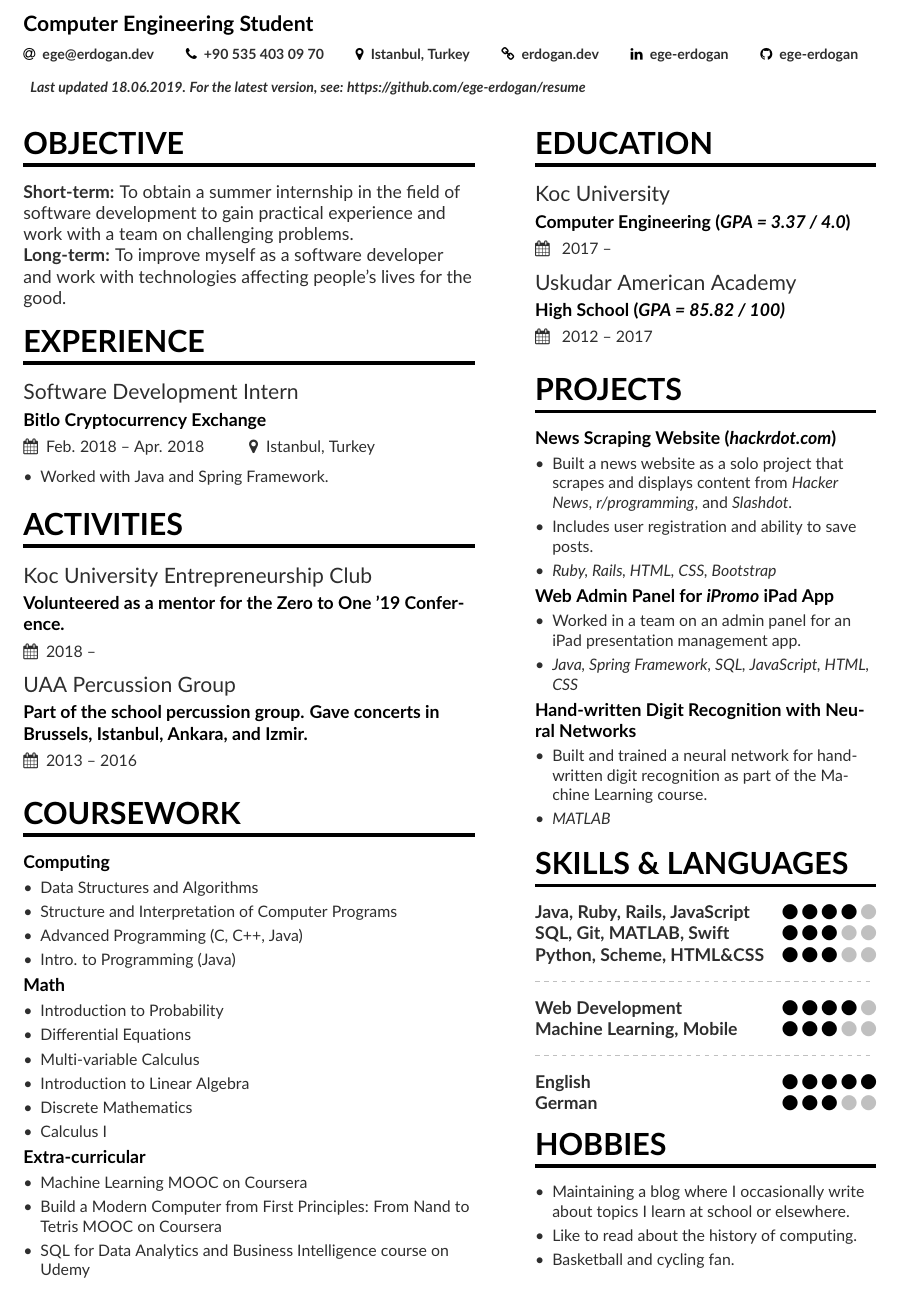
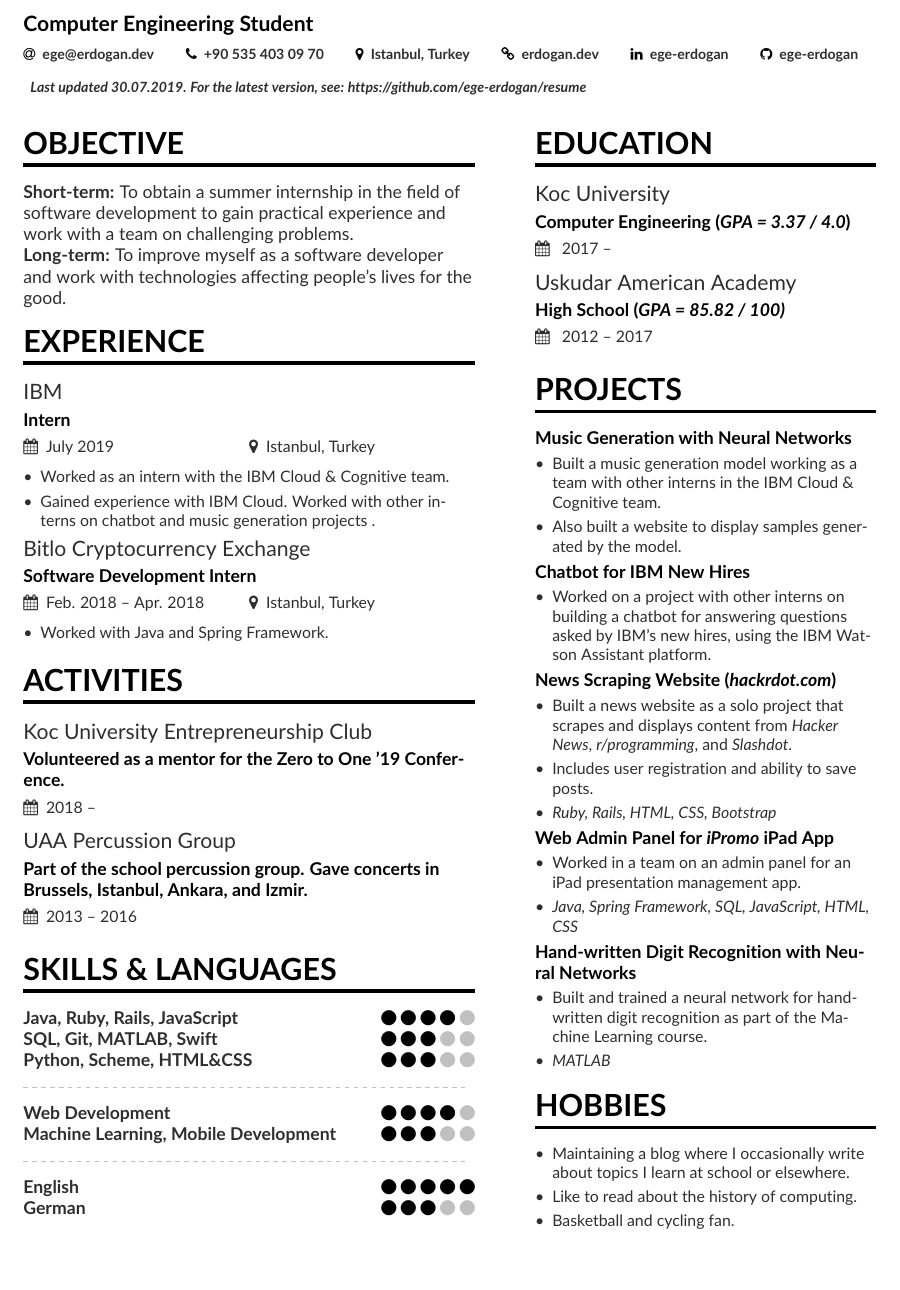
Before and after one commit to ege-erdogan/resume, a LaTeX CV (resume.tex, which reads page1sidebar.tex): part of the page, cut so that both start at the same text. Compiled offline with pdfLaTeX.

Commit message:
new version

```diff
--- a/page1sidebar.tex
+++ b/page1sidebar.tex
@@ -4,6 +4,17 @@
 \cvevent{Uskudar American Academy}{High School (\textit{GPA = 85.82 / 100)}}{ 2012 -- 2017}{}
 
 \cvsection{Projects}
+
+\cvproject{Music Generation with Neural Networks}
+\begin{itemize}
+	\item Built a music generation model working as a team with other interns in the IBM Cloud \& Cognitive team.
+	\item Also built a website to display samples generated by the model.
+\end{itemize}
+
+\cvproject{Chatbot for IBM New Hires}
+\begin{itemize}
+	\item Worked on a project with other interns on building a chatbot for answering questions asked by IBM's new hires, using the IBM Watson Assistant platform.
+\end{itemize}
 
 \cvproject{News Scraping Website (\textit{hackrdot.com})}
 \begin{itemize}
@@ -24,20 +35,6 @@
     \item \textit{MATLAB}
 \end{itemize}
 
-\cvsection{SKILLS \& LANGUAGES}
-
-\cvskill{Java, Ruby, Rails, JavaScript}{4}
-\cvskill{SQL, Git, MATLAB, Swift}{3}
-\cvskill{Python, Scheme, HTML\&CSS}{3}
-\divider
-
-\cvskill{Web Development}{4}
-\cvskill{Machine Learning, Mobile}{3}
-\divider
-
-\cvskill{English}{5}
-\cvskill{German}{3}
-
 \cvsection{Hobbies}
 \begin{itemize}
 \item Maintaining a blog where I occasionally write about topics I learn at school or elsewhere.
--- a/resume.tex
+++ b/resume.tex
@@ -43,7 +43,7 @@
   \linkedin{ege-erdogan}
   \github{ege-erdogan}
   \\~\\
-  \printinfo{}{\textit{Last updated 18.06.2019. For the latest version, see: https://github.com/ege-erdogan/resume}}
+  \printinfo{}{\textit{Last updated 30.07.2019. For the latest version, see: https://github.com/ege-erdogan/resume}}
 }
 
 %% Make the header extend all the way to the right, if you want.
@@ -65,7 +65,14 @@
 
 
 \cvsection{Experience}
-\cvevent{Software Development Intern}{Bitlo Cryptocurrency Exchange}{Feb. 2018 -- Apr. 2018}{Istanbul, Turkey}
+
+\cvevent{IBM}{Intern}{July 2019}{Istanbul, Turkey}
+\begin{itemize}
+    \item Worked as an intern with the IBM Cloud \& Cognitive team.
+    \item Gained experience with IBM Cloud. Worked with other interns on chatbot and music generation projects .
+\end{itemize}
+
+\cvevent{Bitlo Cryptocurrency Exchange}{Software Development Intern}{Feb. 2018 -- Apr. 2018}{Istanbul, Turkey}
 \begin{itemize}
     \item Worked with Java and Spring Framework.
 \end{itemize}
@@ -75,30 +82,21 @@
 \cvevent{Koc University Entrepreneurship Club}{Volunteered as a mentor for the Zero to One '19 Conference.}{2018 -- }{}
 \cvevent{UAA Percussion Group}{Part of the school percussion group. Gave concerts in Brussels, Istanbul, Ankara, and Izmir. }{2013 -- 2016}{}
 
+\cvsection{SKILLS \& LANGUAGES}
 
-\cvsection{Coursework}
-\cvproject{Computing}
-\begin{itemize}
-    \item Data Structures and Algorithms
-    \item Structure and Interpretation of Computer Programs
-    \item Advanced Programming (C, C++, Java)
-    \item Intro. to Programming (Java)
-\end{itemize}
-\cvproject{Math}
-\begin{itemize}
-    \item Introduction to Probability
-    \item Differential Equations
-    \item Multi-variable Calculus
-    \item Introduction to Linear Algebra
-    \item Discrete Mathematics
-    \item Calculus I
-\end{itemize}
-\cvproject{Extra-curricular}
-\begin{itemize}
-    \item Machine Learning MOOC on Coursera
-    \item Build a Modern Computer from First Principles: From Nand to Tetris MOOC on Coursera
-    \item SQL for Data Analytics and Business Intelligence course on Udemy
-\end{itemize}
+\cvskill{Java, Ruby, Rails, JavaScript}{4}
+\cvskill{SQL, Git, MATLAB, Swift}{3}
+\cvskill{Python, Scheme, HTML\&CSS}{3}
+\divider
+
+\cvskill{Web Development}{4}
+\cvskill{Machine Learning, Mobile Development}{3}
+\divider
+
+\cvskill{English}{5}
+\cvskill{German}{3}
+
+
 \smallskip
 
 \clearpage
```
Also changed, not shown: resume.pdf, 2 other files.
